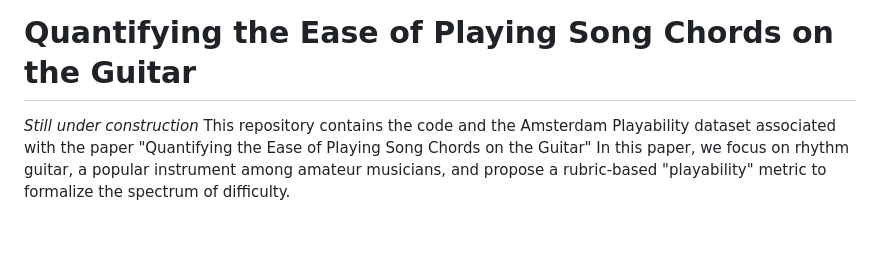
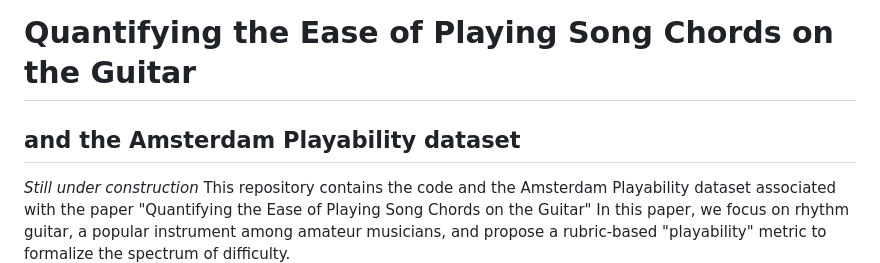
Before and after one commit to Marcel-Velez/playability-billboard, a Markdown page: README.md, the part around the change. Rendered like a GitHub page; blank space fills up the shorter version.

```diff
--- a/README.md
+++ b/README.md
@@ -1,4 +1,5 @@
 # Quantifying the Ease of Playing Song Chords on the Guitar
+## and the Amsterdam Playability dataset
 _Still under construction_
 This repository contains the code and the Amsterdam Playability dataset associated with the paper "Quantifying the Ease of Playing Song Chords on the Guitar" In this paper, we focus on rhythm guitar, a popular instrument among amateur musicians, and propose a rubric-based "playability" metric to formalize the spectrum of difficulty.
 - We propose an interpretable guitar playability metric;
```
